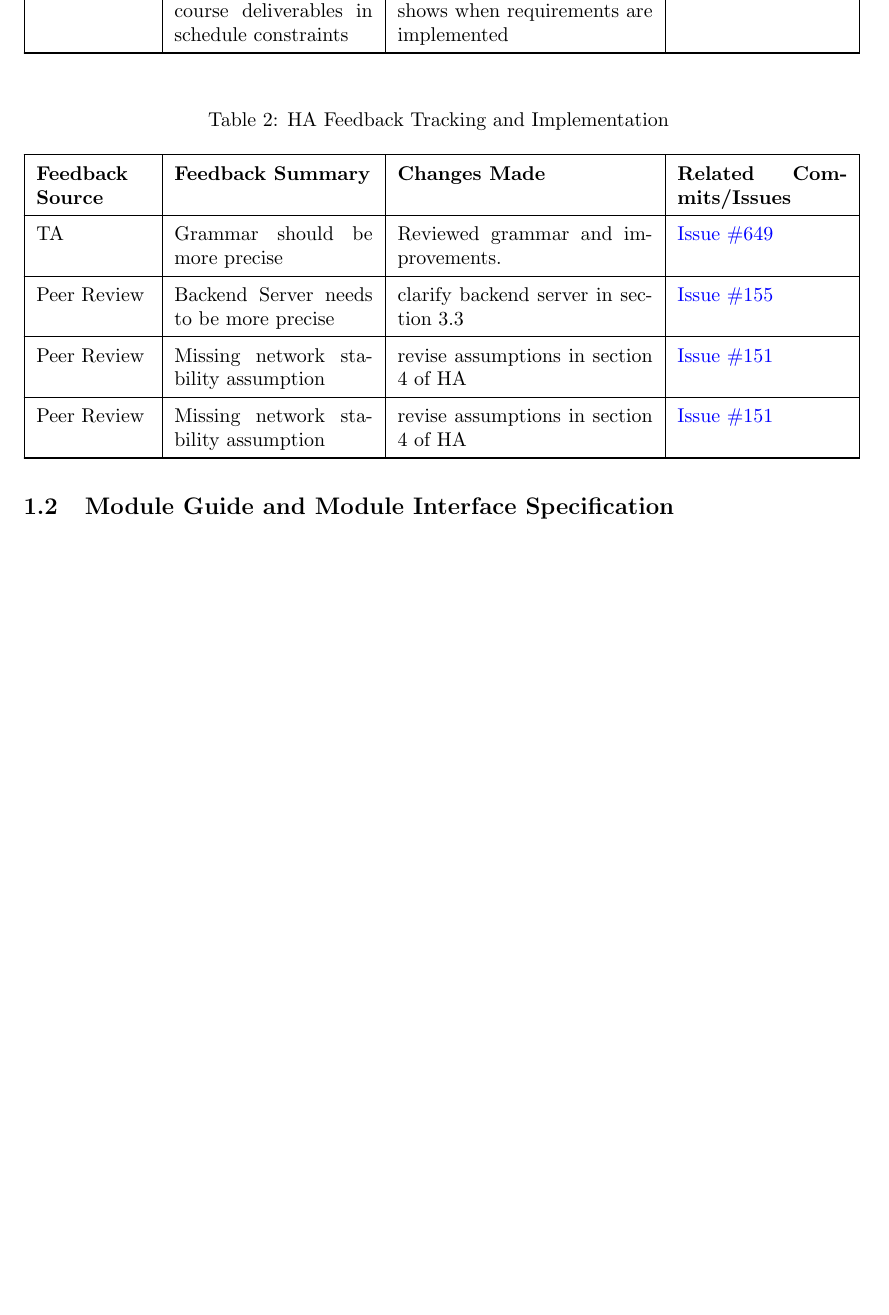
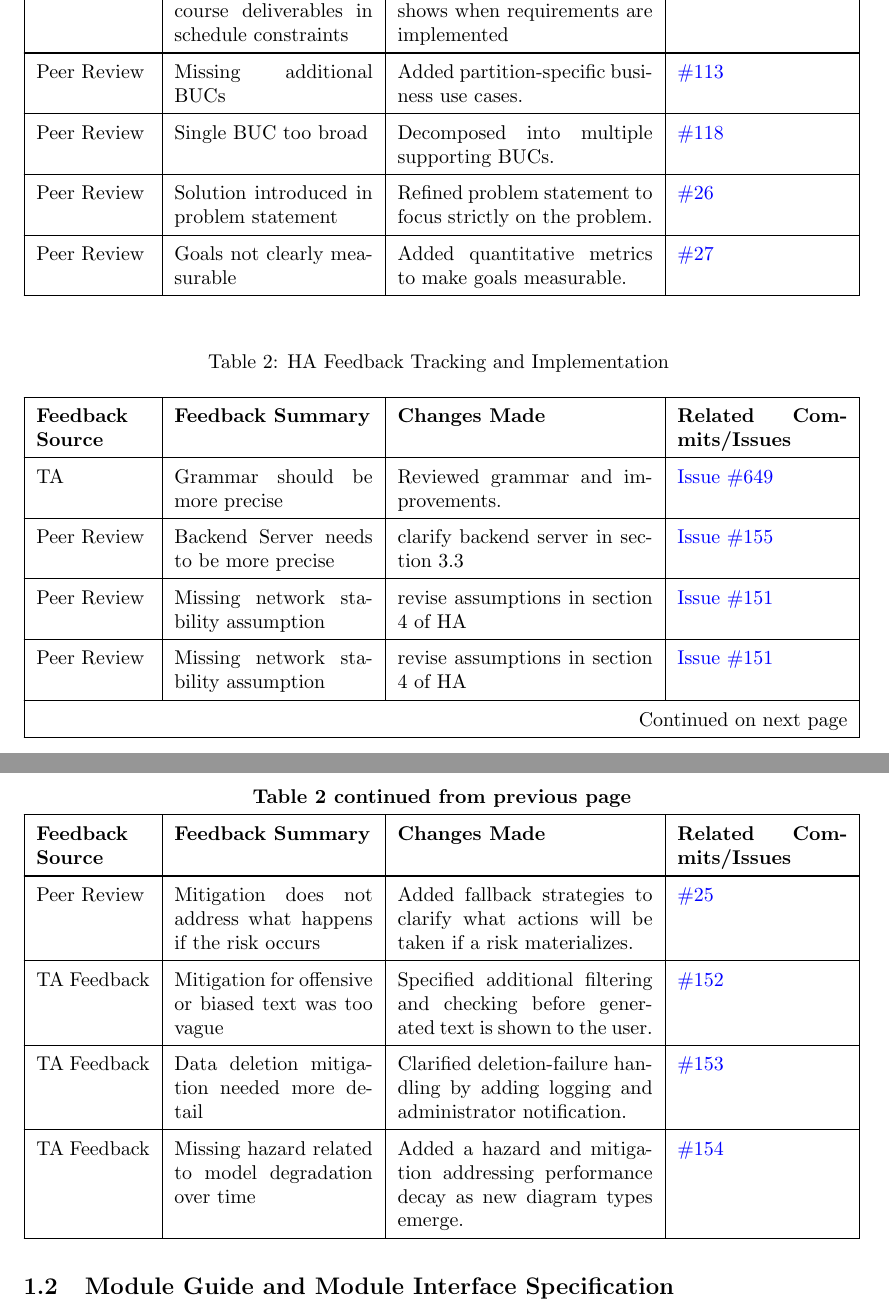
Before and after one commit to 4G06-CAPSTONE-2025/Reading4All, a LaTeX document (docs/ReflectAndTrace/ReflectAndTrace.tex): part of page 3 of 9 before the commit and two parts of pages 3 and 4 of 10 after it, the two joined at a grey line, cut so that both start at the same text, the shorter picture padded with empty space. Compiled offline with pdfLaTeX.

Commit message:
Update ReflectAndTrace.tex to address peer review and TA feedback, clarifying constraints, refining problem statements, and enhancing mitigation strategies.

```diff
--- a/docs/ReflectAndTrace/ReflectAndTrace.tex
+++ b/docs/ReflectAndTrace/ReflectAndTrace.tex
@@ -105,6 +105,22 @@ between assumptions, system components, and potential risks.
     \endfoot
 
     \hline
+
+    Peer Review & Missing additional BUCs &
+Added partition-specific business use cases. &
+\href{https://github.com/4G06-CAPSTONE-2025/Reading4All/issues/113}{\#113} \\ \hline
+
+Peer Review & Single BUC too broad &
+Decomposed into multiple supporting BUCs. &
+\href{https://github.com/4G06-CAPSTONE-2025/Reading4All/issues/118}{\#118} \\ \hline
+
+    Peer Review & Solution introduced in problem statement &
+Refined problem statement to focus strictly on the problem. &
+\href{https://github.com/4G06-CAPSTONE-2025/Reading4All/issues/26}{\#26} \\ \hline
+
+Peer Review & Goals not clearly measurable &
+Added quantitative metrics to make goals measurable. &
+\href{https://github.com/4G06-CAPSTONE-2025/Reading4All/issues/27}{\#27} \\ \hline
     \endlastfoot
 
 TA & Source of constraints was unclear  & Clarified the source of the constraints. & \href{https://github.com/4G06-CAPSTONE-2025/Reading4All/issues/644}{Issue \#644} \\ \hline
@@ -131,6 +147,22 @@ TA & Include more than course deliverables in schedule constraints & goes beyond
     \endfoot
 
     \hline
+
+    Peer Review & Mitigation does not address what happens if the risk occurs &
+Added fallback strategies to clarify what actions will be taken if a risk materializes. &
+\href{https://github.com/4G06-CAPSTONE-2025/Reading4All/issues/25}{\#25} \\ \hline
+
+TA Feedback & Mitigation for offensive or biased text was too vague &
+Specified additional filtering and checking before generated text is shown to the user. &
+\href{https://github.com/4G06-CAPSTONE-2025/Reading4All/issues/152}{\#152} \\ \hline
+
+TA Feedback & Data deletion mitigation needed more detail &
+Clarified deletion-failure handling by adding logging and administrator notification. &
+\href{https://github.com/4G06-CAPSTONE-2025/Reading4All/issues/153}{\#153} \\ \hline
+
+TA Feedback & Missing hazard related to model degradation over time &
+Added a hazard and mitigation addressing performance decay as new diagram types emerge. &
+\href{https://github.com/4G06-CAPSTONE-2025/Reading4All/issues/154}{\#154} \\ \hline
     \endlastfoot
 
 TA & Grammar should be more precise & Reviewed grammar and improvements. & \href{https://github.com/4G06-CAPSTONE-2025/Reading4All/issues/649}{Issue \#649} \\
```
